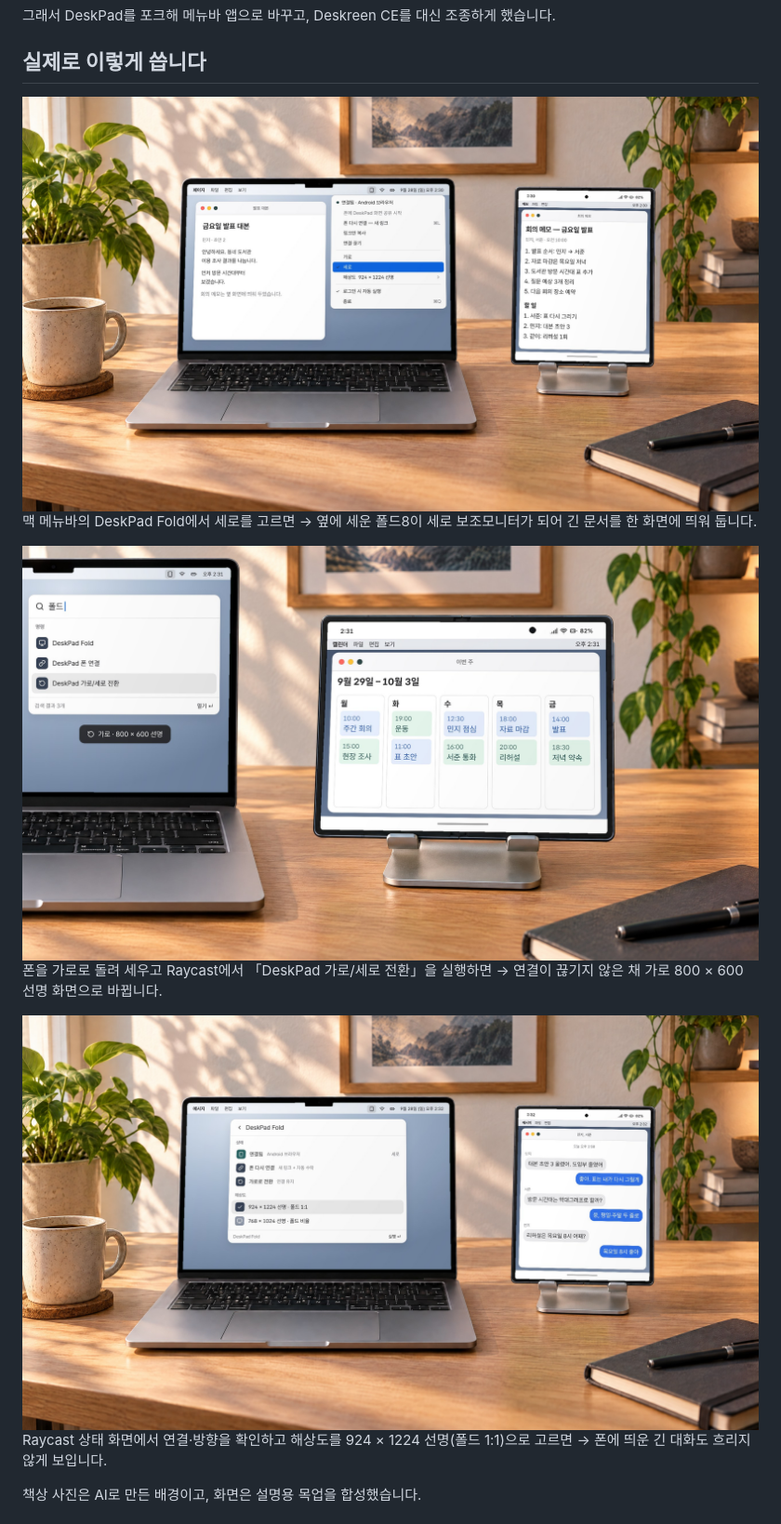
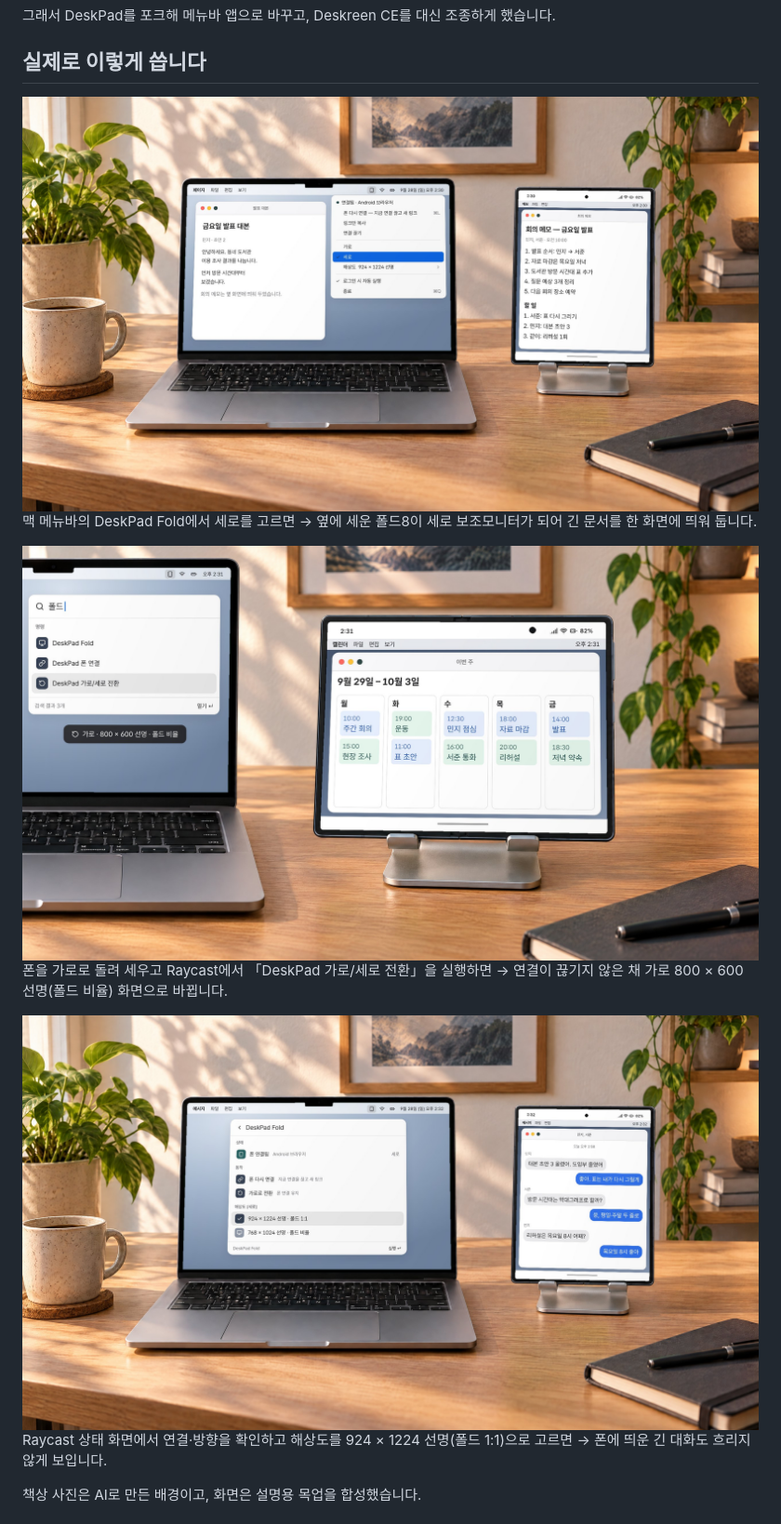
Before and after one commit to joonlab/deskpad-fold, a Markdown page: README.md, the part around the change. Shown at 93% size. Rendered like a GitHub page; pictures changed too: docs/images/scenes/1-portrait-monitor.jpg, docs/images/scenes/2-landscape-raycast.jpg, docs/images/scenes/3-raycast-status.jpg.

Commit message:
docs: scene fixes
Co-Authored-By: Claude Opus 5.5 <noreply@anthropic.com>

```diff
--- a/README.md
+++ b/README.md
@@ -26,7 +26,7 @@
 맥 메뉴바의 DeskPad Fold에서 세로를 고르면 → 옆에 세운 폴드8이 세로 보조모니터가 되어 긴 문서를 한 화면에 띄워 둡니다.
 
 ![Raycast에서 가로/세로 전환 명령을 실행하고, 폴드8 가로 화면에 주간 캘린더가 꽉 찬 모습](docs/images/scenes/2-landscape-raycast.jpg)
-폰을 가로로 돌려 세우고 Raycast에서 「DeskPad 가로/세로 전환」을 실행하면 → 연결이 끊기지 않은 채 가로 800 × 600 선명 화면으로 바뀝니다.
+폰을 가로로 돌려 세우고 Raycast에서 「DeskPad 가로/세로 전환」을 실행하면 → 연결이 끊기지 않은 채 가로 800 × 600 선명(폴드 비율) 화면으로 바뀝니다.
 
 ![Raycast의 DeskPad Fold 상태 화면에서 해상도 924 × 1224를 고르고, 폴드8에 긴 대화창이 떠 있는 모습](docs/images/scenes/3-raycast-status.jpg)
 Raycast 상태 화면에서 연결·방향을 확인하고 해상도를 924 × 1224 선명(폴드 1:1)으로 고르면 → 폰에 띄운 긴 대화도 흐리지 않게 보입니다.
```
Also changed, not shown: 3 other files.
